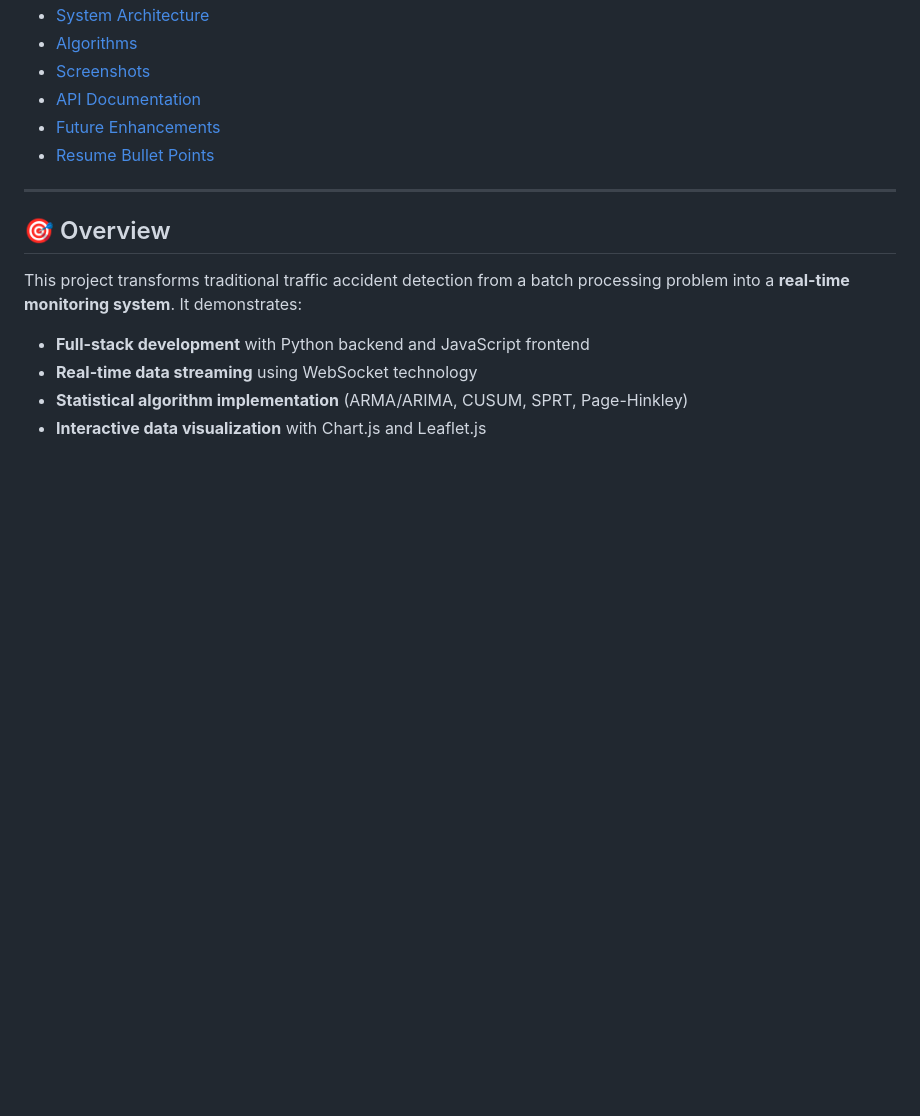
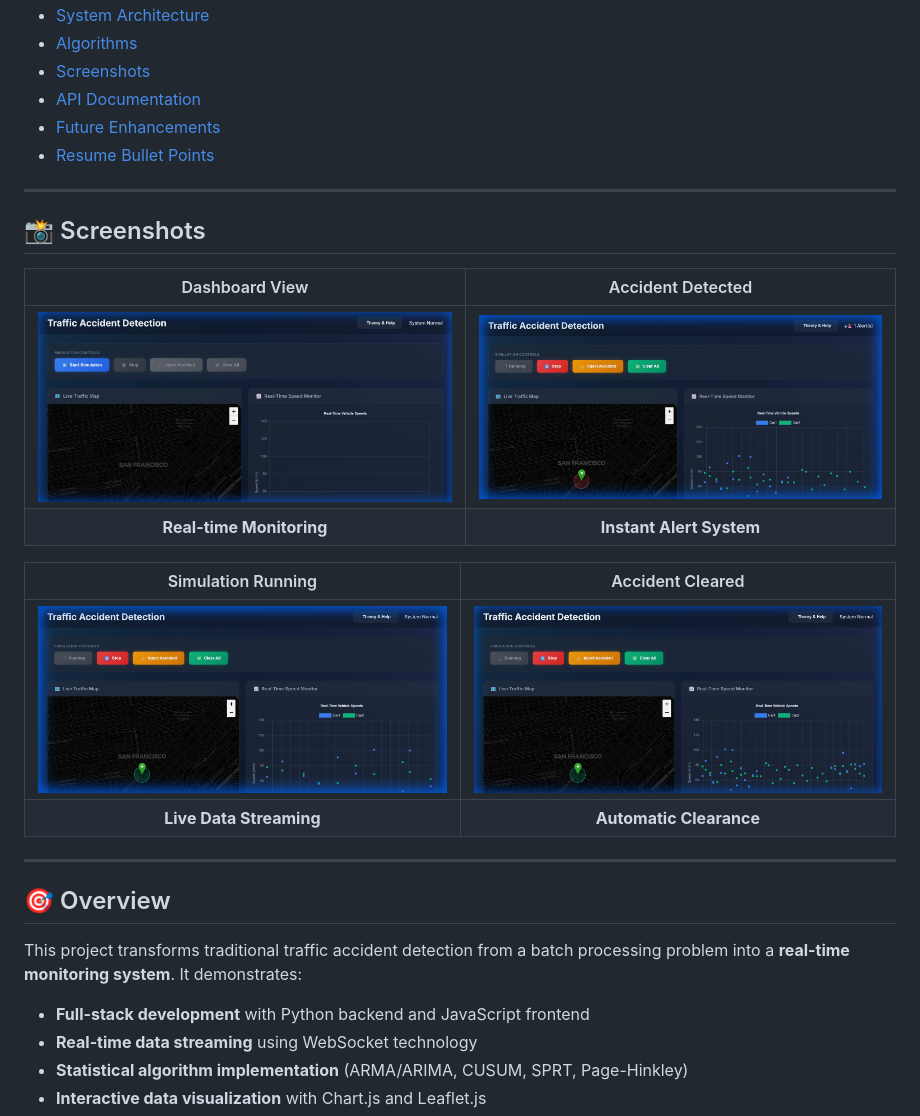
Before and after one commit to paramparekh/AccidentDetectionSystem, a Markdown page: README.md, the part around the change. Drawn GitHub-style; pictures changed too: assets/screenshots/accident_cleared.png (added), assets/screenshots/accident_detected.png (added), assets/screenshots/dashboard.png (added); blank space fills up the shorter version.

Commit message:
Add system screenshots to README

```diff
--- a/README.md
+++ b/README.md
@@ -22,6 +22,20 @@ A full-stack web application that detects and tracks traffic accidents in real-t
 - [API Documentation](#api-documentation)
 - [Future Enhancements](#future-enhancements)
 - [Resume Bullet Points](#resume-bullet-points)
+
+---
+
+## 📸 Screenshots
+
+| Dashboard View | Accident Detected |
+|:---:|:---:|
+| ![Dashboard](assets/screenshots/dashboard.png) | ![Accident Detected](assets/screenshots/accident_detected.png) |
+| **Real-time Monitoring** | **Instant Alert System** |
+
+| Simulation Running | Accident Cleared |
+|:---:|:---:|
+| ![Simulation](assets/screenshots/simulation.png) | ![Cleared](assets/screenshots/accident_cleared.png) |
+| **Live Data Streaming** | **Automatic Clearance** |
 
 ---
 
```
